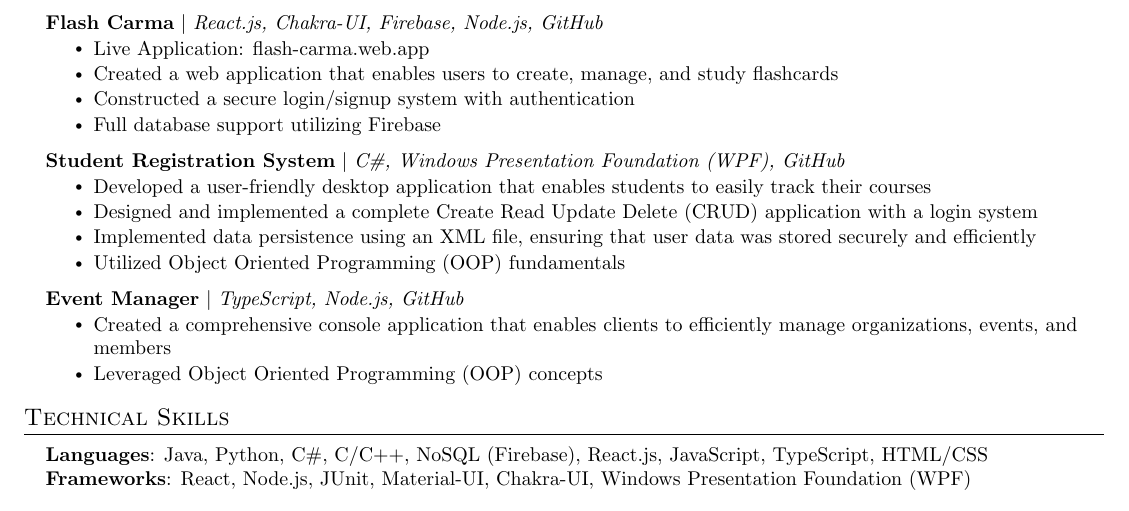
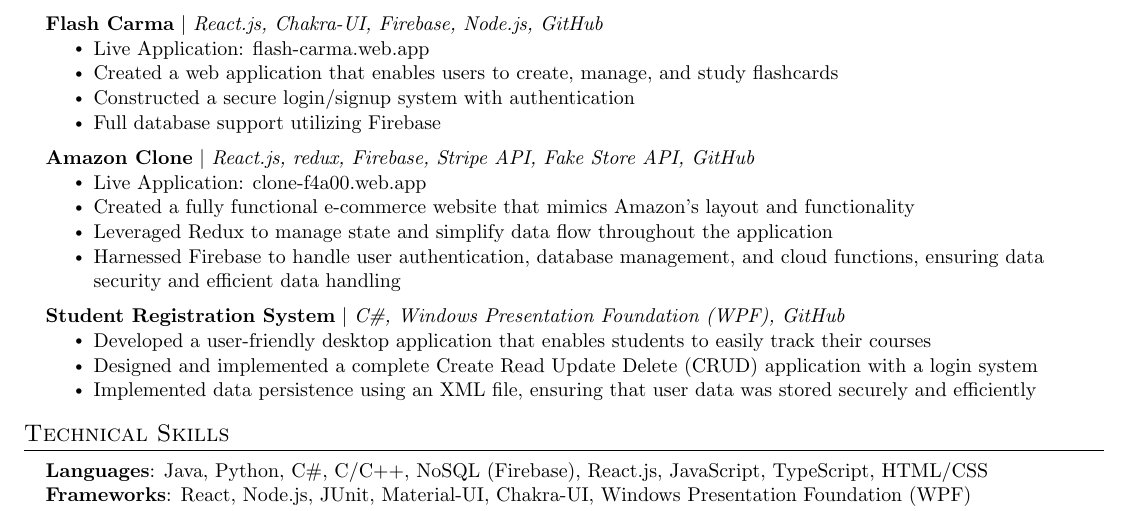
Before and after one commit to Brandon3522/resume, a LaTeX CV (Brandon-Sitz-Resume.tex): part of the page, cut so that both start at the same text. Compiled offline with pdfLaTeX.

```diff
--- a/Brandon-Sitz-Resume.tex
+++ b/Brandon-Sitz-Resume.tex
@@ -156,20 +158,22 @@
 				\resumeItem{Constructed a secure login/signup system with authentication}
 				\resumeItem{Full database support utilizing Firebase}
 			\resumeItemListEnd
-			\resumeProjectHeading
+	\resumeProjectHeading
+			{\textbf{Amazon Clone} $|$ \emph{React.js, redux, Firebase, Stripe API, Fake Store API, GitHub}}{}
+			\resumeItemListStart
+				\resumeItem{Live Application: \href{https://clone-f4a00.web.app}{clone-f4a00.web.app}}
+				\resumeItem{Created a fully functional e-commerce website that mimics Amazon's layout and functionality}
+				\resumeItem{Leveraged Redux to manage state and simplify data flow throughout the application}
+				\resumeItem{Harnessed Firebase to handle user authentication, database management, and cloud functions, ensuring data security and efficient data handling}
+			\resumeItemListEnd
+	\resumeProjectHeading
 			{\textbf{Student Registration System} $|$ \emph{C\#, Windows Presentation Foundation (WPF), GitHub}}{}
 			\resumeItemListStart
 				\resumeItem{Developed a user-friendly desktop application that enables students to easily track their courses}
 				\resumeItem{Designed and implemented a complete Create Read Update Delete (CRUD) application with a login system}
 				\resumeItem{Implemented data persistence using an XML file, ensuring that user data was stored securely and efficiently}
-				\resumeItem{Utilized Object Oriented Programming (OOP) fundamentals}
 			\resumeItemListEnd
-	\resumeProjectHeading
-			{\textbf{Event Manager} $|$ \emph{TypeScript, Node.js, GitHub}}{}
-			\resumeItemListStart
-				\resumeItem{Created a comprehensive console application that enables clients to efficiently manage organizations, events, and members}
-				\resumeItem{Leveraged Object Oriented Programming (OOP) concepts}
-			\resumeItemListEnd
+
 \resumeSubHeadingListEnd
 
 
```
Also changed, not shown: Brandon-Sitz-Resume.pdf, Brandon-Sitz-Resume.tex (2 more changed lines).
